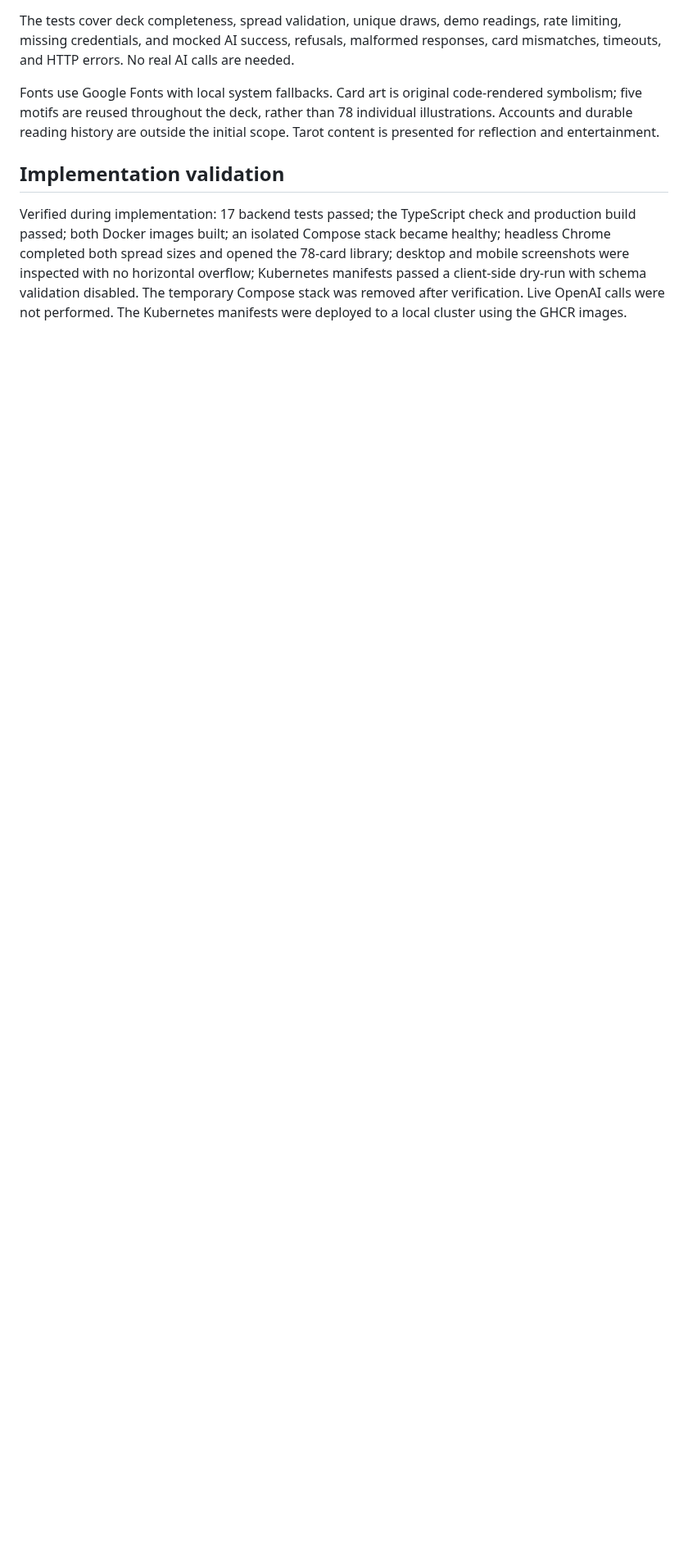
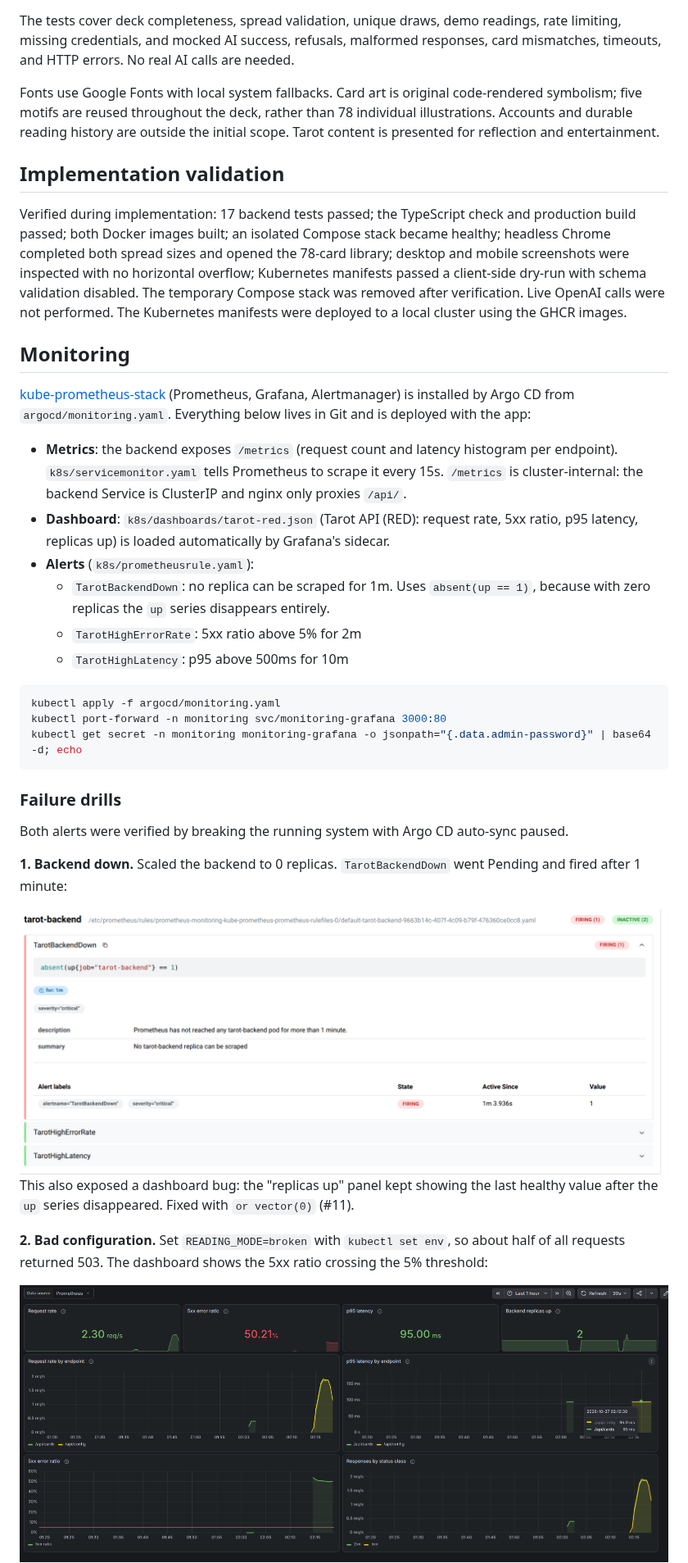
Before and after one commit to omoideinmyhead/devops-platform-demo, a Markdown page: README.md, the part around one of its changes. Shown at 82% size. GitHub-like rendering; pictures changed too: docs/images/grafana-error-drill.png (added), docs/images/prometheus-alert-backend-down.png (added); blank space fills up the shorter version.

Commit message:
Document monitoring setup and failure drills (#12)

````diff
--- a/README.md
+++ b/README.md
@@ -104,3 +104,35 @@ Fonts use Google Fonts with local system fallbacks. Card art is original code-re
 ## Implementation validation
 
 Verified during implementation: 17 backend tests passed; the TypeScript check and production build passed; both Docker images built; an isolated Compose stack became healthy; headless Chrome completed both spread sizes and opened the 78-card library; desktop and mobile screenshots were inspected with no horizontal overflow; Kubernetes manifests passed a client-side dry-run with schema validation disabled. The temporary Compose stack was removed after verification. Live OpenAI calls were not performed. The Kubernetes manifests were deployed to a local cluster using the GHCR images.
+
+## Monitoring
+
+[kube-prometheus-stack](https://artifacthub.io/packages/helm/prometheus-community/kube-prometheus-stack) (Prometheus, Grafana, Alertmanager) is installed by Argo CD from `argocd/monitoring.yaml`. Everything below lives in Git and is deployed with the app:
+
+- **Metrics**: the backend exposes `/metrics` (request count and latency histogram per endpoint). `k8s/servicemonitor.yaml` tells Prometheus to scrape it every 15s. `/metrics` is cluster-internal: the backend Service is ClusterIP and nginx only proxies `/api/`.
+- **Dashboard**: `k8s/dashboards/tarot-red.json` (Tarot API (RED): request rate, 5xx ratio, p95 latency, replicas up) is loaded automatically by Grafana's sidecar.
+- **Alerts** (`k8s/prometheusrule.yaml`):
+  - `TarotBackendDown`: no replica can be scraped for 1m. Uses `absent(up == 1)`, because with zero replicas the `up` series disappears entirely.
+  - `TarotHighErrorRate`: 5xx ratio above 5% for 2m
+  - `TarotHighLatency`: p95 above 500ms for 10m
+
+```bash
+kubectl apply -f argocd/monitoring.yaml
+kubectl port-forward -n monitoring svc/monitoring-grafana 3000:80
+kubectl get secret -n monitoring monitoring-grafana -o jsonpath="{.data.admin-password}" | base64 -d; echo
+```
+
+### Failure drills
+
+Both alerts were verified by breaking the running system with Argo CD auto-sync paused.
+
+**1. Backend down.** Scaled the backend to 0 replicas. `TarotBackendDown` went Pending and fired after 1 minute:
+
+<img src="docs/images/prometheus-alert-backend-down.png" alt="TarotBackendDown firing in Prometheus" width="800">
+
+This also exposed a dashboard bug: the "replicas up" panel kept showing the last healthy value after the `up` series disappeared. Fixed with `or vector(0)` (#11).
+
+**2. Bad configuration.** Set `READING_MODE=broken` with `kubectl set env`, so about half of all requests returned 503. The dashboard shows the 5xx ratio crossing the 5% threshold:
+
+<img src="docs/images/grafana-error-drill.png" alt="Grafana RED dashboard showing a 50.21% error ratio during the drill" width="800">
+
````
Also changed, not shown: other parts of README.md (+7 -0 lines), docs/images/prometheus-alert-error-rate.png (added).
